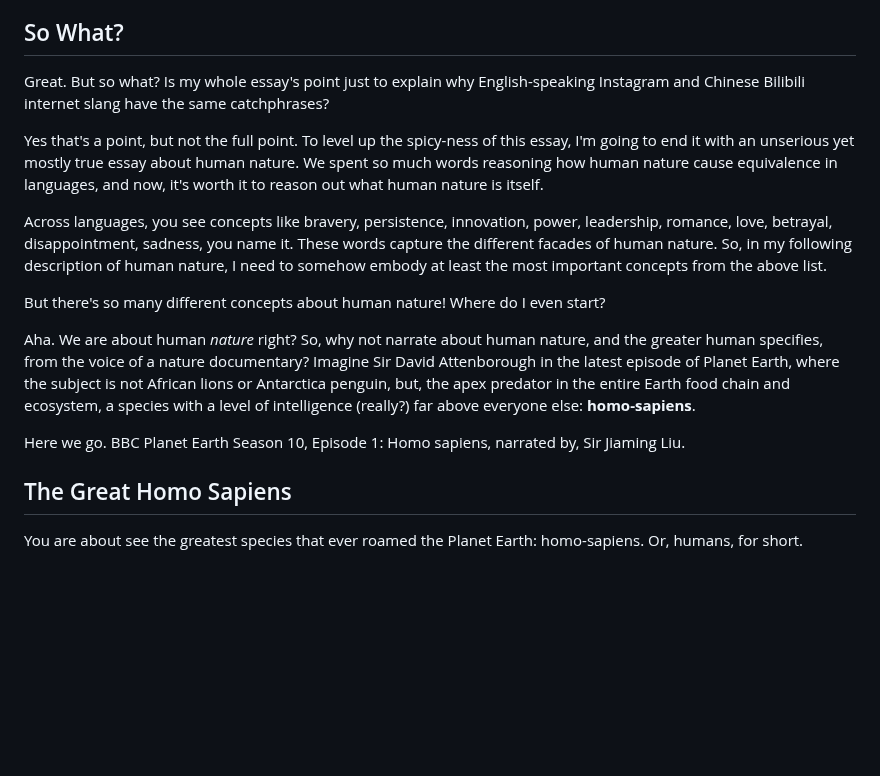
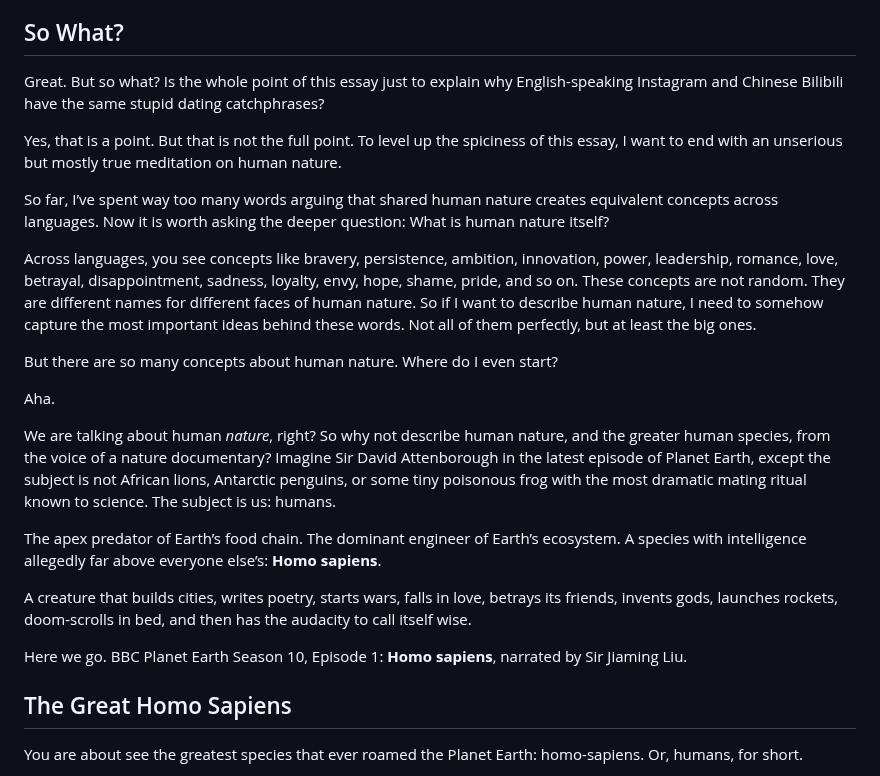
Before and after one commit to iamjiamingliu/iamjiamingliu.com, a Markdown page: blogs/paralleism-in-cultures.md, the part around the change. GitHub-like rendering; blank space fills up the shorter version.

Commit message:
introduces homo sapiens

```diff
--- a/blogs/paralleism-in-cultures.md
+++ b/blogs/paralleism-in-cultures.md
@@ -151,44 +151,69 @@ humans trying to live.
 ## So What?
 
 Great. But so what?
-Is my whole essay's point just to explain why
+Is the whole point of this essay just to explain why
 English-speaking Instagram and Chinese Bilibili
-internet slang have the same catchphrases?
+have the same stupid dating catchphrases?
 
-Yes that's a point, but not the full point.
-To level up the spicy-ness of this essay,
-I'm going to end it with an unserious yet mostly true essay
-about human nature.
-We spent so much words reasoning how human nature cause equivalence in languages,
-and now,
-it's worth it to reason out what human nature is itself.
+Yes, that is a point.
+But that is not the full point.
+To level up the spiciness of this essay,
+I want to end with an unserious but mostly true meditation
+on human nature.
+
+So far,
+I’ve spent way too many words arguing that
+shared human nature creates equivalent concepts across languages.
+Now it is worth asking the deeper question:
+What is human nature itself?
 
 Across languages,
 you see concepts like
-bravery, persistence, innovation, power, leadership,
+bravery, persistence, ambition, innovation, power, leadership,
 romance, love, betrayal, disappointment, sadness,
-you name it.
-These words capture the different facades of human nature.
-So, in my following description of human nature,
-I need to somehow embody at least the most important concepts from the above list.
+loyalty, envy, hope, shame, pride,
+and so on.
+These concepts are not random.
+They are different names for different faces of human nature.
+So if I want to describe human nature,
+I need to somehow capture the most important ideas behind these words.
+Not all of them perfectly,
+but at least the big ones.
 
-But there's so many different concepts about human nature!
+But there are so many concepts about human nature.
 Where do I even start?
 
-Aha. We are about human _nature_ right?
-So, why not narrate about human nature,
-and the greater human specifies,
+Aha.
+
+We are talking about human _nature_, right?
+So why not describe human nature,
+and the greater human species,
 from the voice of a nature documentary?
 Imagine Sir David Attenborough in the latest episode of Planet Earth,
-where the subject is not African lions or Antarctica penguin,
-but,
-the apex predator in the entire Earth food chain and ecosystem,
-a species with a level of intelligence (really?) far above everyone else:
-**homo-sapiens**.
+except the subject is not African lions,
+Antarctic penguins,
+or some tiny poisonous frog with the most dramatic mating ritual known to science.
+The subject is us: humans.
+
+The apex predator of Earth’s food chain.
+The dominant engineer of Earth’s ecosystem.
+A species with intelligence allegedly far above everyone else’s:
+**Homo sapiens**.
+
+A creature that builds cities,
+writes poetry,
+starts wars,
+falls in love,
+betrays its friends,
+invents gods,
+launches rockets,
+doom-scrolls in bed,
+and then has the audacity to call itself wise.
 
 Here we go.
 BBC Planet Earth Season 10, Episode 1:
-Homo sapiens, narrated by, Sir Jiaming Liu.
+**Homo sapiens**,
+narrated by Sir Jiaming Liu.
 
 ## The Great Homo Sapiens
 
```
